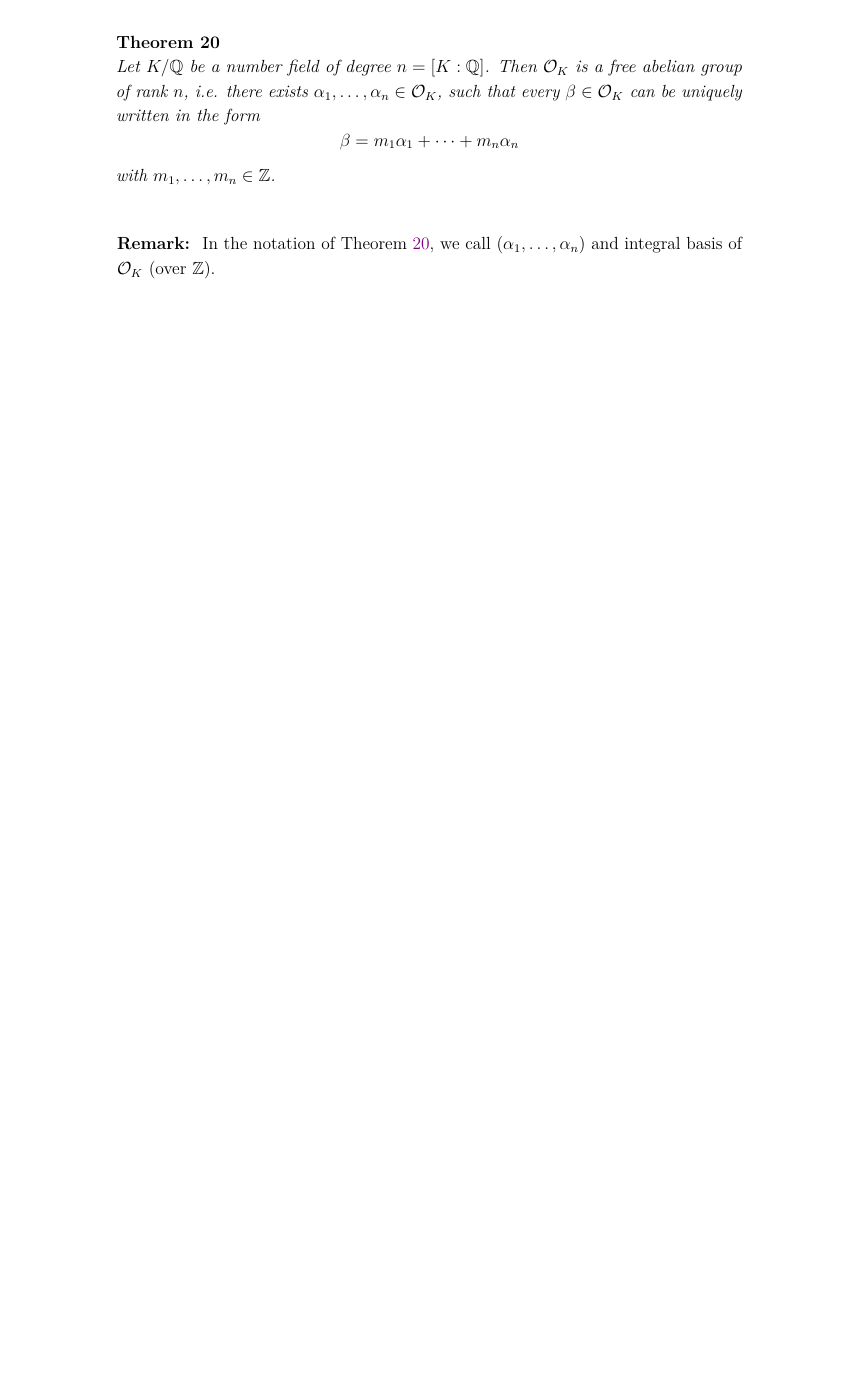
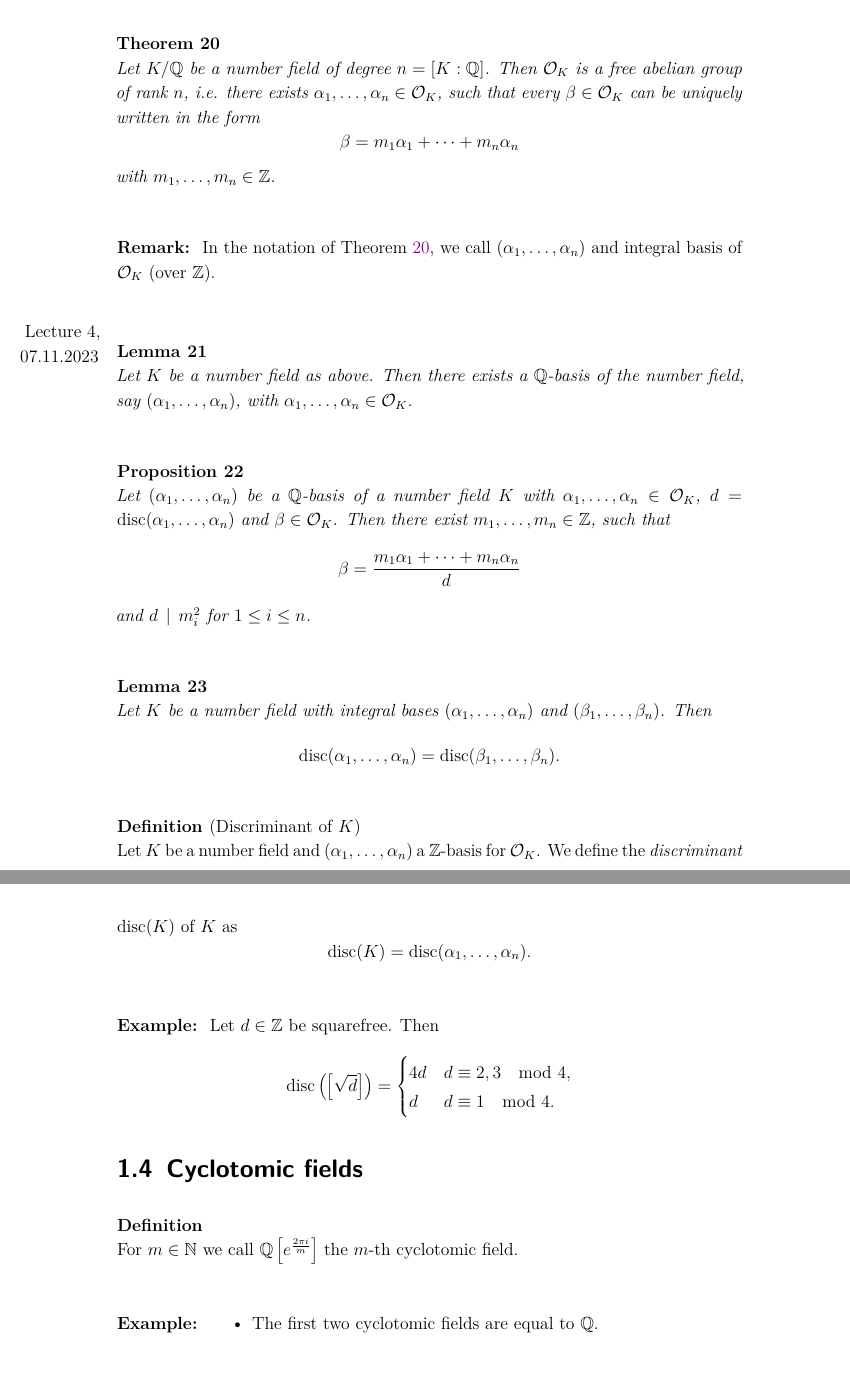
Before and after one commit to DalistNirgendwo/ANT-III-Lecture-Notes, a LaTeX thesis (ANT III Lecture Notes.tex, which reads lectures/lec04.tex): part of page 12 of 13 before the commit and two parts of pages 12 and 13 of 15 after it, the two joined at a grey line, cut so that both start at the same text, the shorter picture padded with empty space. The pictures show the PDF file ANT III Lecture Notes.pdf that the author committed with the source.

Commit message:
fully added lecture 04

```diff
--- /dev/null
+++ b/lectures/lec04.tex
@@ -0,0 +1,32 @@
+\lecture{07.11.2023}
+
+\begin{lem}
+	Let \( K \) be a number field as above.
+	Then there exists a \( \Q \)-basis of the number field, say \( (\alpha_1, \dotsc, \alpha_n) \), with \( \alpha_1, \dotsc, \alpha_n \in \Ocal_K \).
+\end{lem}
+
+\begin{prop}
+	Let \( (\alpha_1, \dotsc, \alpha_n) \) be a \( \Q \)-basis of a number field \( K \) with \( \alpha_1, \dotsc, \alpha_n \in \Ocal_K \), \( d = \disc(\alpha_1, \dotsc, \alpha_n) \) and \( \beta \in \Ocal_K \).
+	Then there exist \( m_1, \dotsc, m_n \in \Z \), such that
+	\[ \beta = \frac{m_1\alpha_1 + \dots + m_n\alpha_n}{d} \]
+	and \( d \divides m_i^2 \) for \( 1 \leq i \leq n \).
+\end{prop}
+
+\begin{lem}
+	Let \( K \) be a number field with integral bases \( (\alpha_1, \dotsc, \alpha_n) \) and \( (\beta_1, \dotsc, \beta_n) \).
+	Then
+	\[ \disc(\alpha_1, \dotsc, \alpha_n) = \disc(\beta_1, \dotsc, \beta_n). \]
+\end{lem}
+
+\begin{defn*}[Discriminant of \( K \)]\index{Discriminant}
+	Let \( K \) be a number field and \( (\alpha_1, \dotsc, \alpha_n) \) a \( \Z \)-basis for \( \Ocal_K \).
+	We define the \emph{discriminant} \( \disc(K) \) of \( K \) as
+	\[ \disc(K) = \disc(\alpha_1, \dotsc, \alpha_n). \]
+\end{defn*}
+
+\begin{exmp*}
+	Let \( d \in \Z \) be squarefree. Then
+	\[ \disc\big(\big[\sqrt{d}\big]\big) = \begin{cases}
+		4d &d \equiv 2,3 \mod 4,\\
+		d &d \equiv 1 \mod 4.
+	\end{cases} \]
@@ -0,0 +51,9 @@
+	\begin{exmp*}
+		\begin{itemize}
+			\item The first two cyclotomic fields are equal to \( \Q \).
+			\item Let \( m = 6 \) and write \( \omega = e^\frac{2\pi i}{6} \).
+		Then \( \omega^5 = -\omega^2 \), i.e. \( \omega = -\omega^4 \) and \( \Q[\omega] = \Q[\omega^2] \).
+		This means that the third and sixth cyclotomic fields are equal.
+
+		\end{itemize}
+	\end{exmp*}
```
Also changed, not shown: images/sixth_roots.tex (added, +20 -0 lines), lectures/cpt01.tex (+1 -0 lines), ANT III Lecture Notes.pdf, images/sixth_roots.pdf (added), lectures/lec04.tex (55 more changed lines), 1 other file.
